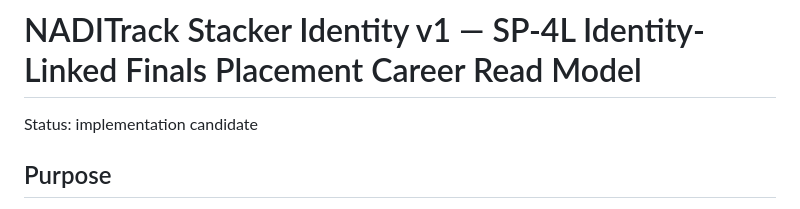
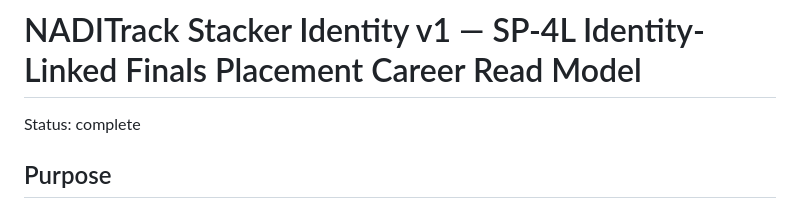
Before and after one commit to casseylim/StackMeet, a Markdown page: docs/architecture/STACKER_IDENTITY_SP4L.md, the part around the change. Rendered like a GitHub page.

Commit message:
Mark SP-4L architecture status complete

```diff
--- a/docs/architecture/STACKER_IDENTITY_SP4L.md
+++ b/docs/architecture/STACKER_IDENTITY_SP4L.md
@@ -1,6 +1,6 @@
 # NADITrack Stacker Identity v1 — SP-4L Identity-Linked Finals Placement Career Read Model
 
-Status: implementation candidate
+Status: complete
 
 ## Purpose
 
```
